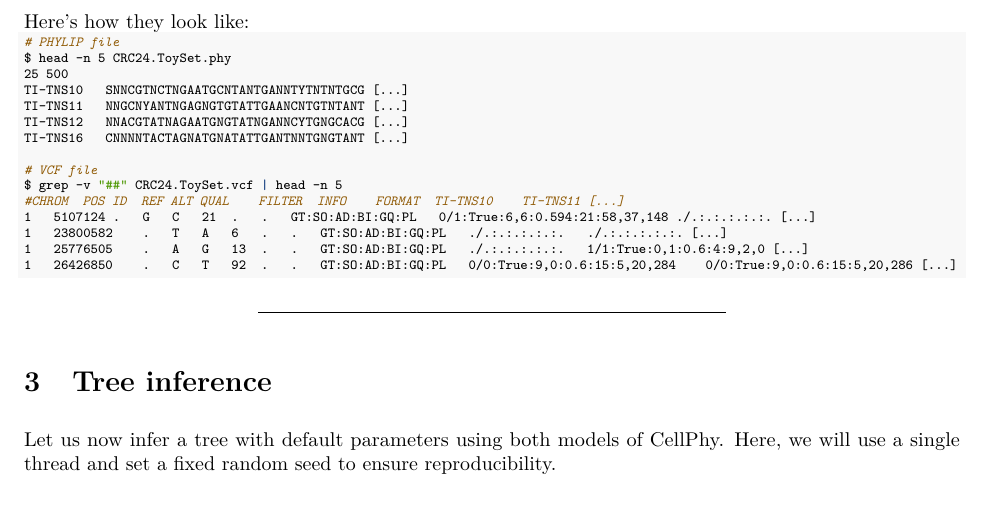
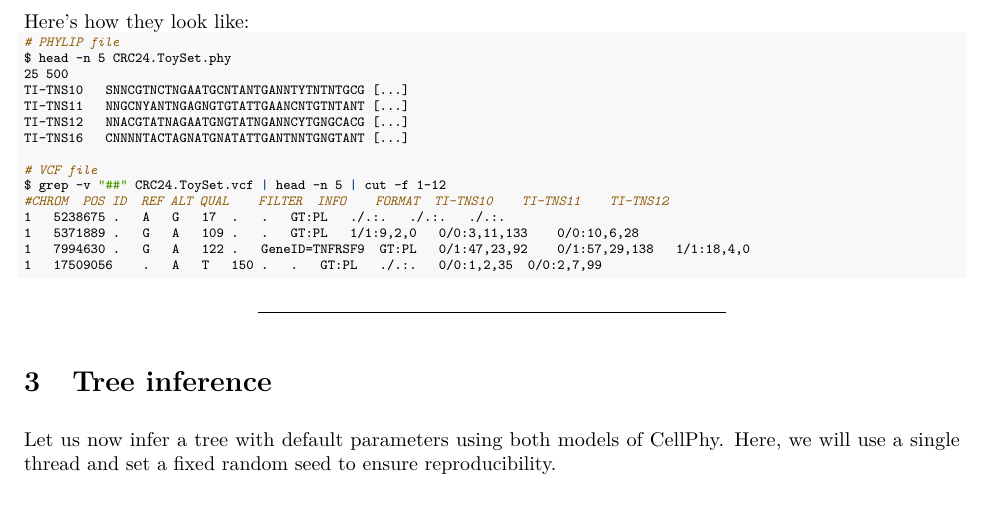
Before and after one commit to amkozlov/cellphy, an R Markdown document (doc/CellPhy-Tutorial.Rmd): part of page 2 of 9, cut so that both start at the same text. The pictures show the output file doc/CellPhy-Tutorial.pdf that the author committed with the source.

Commit message:
update toy VCF

````diff
--- a/doc/CellPhy-Tutorial.Rmd
+++ b/doc/CellPhy-Tutorial.Rmd
@@ -76,12 +76,12 @@ TI-TNS12   NNACGTATNAGAATGNGTATNGANNCYTGNGCACG [...]
 TI-TNS16   CNNNNTACTAGNATGNATATTGANTNNTGNGTANT [...]
 
 # VCF file
-$ grep -v "##" CRC24.ToySet.vcf | head -n 5
-#CHROM	POS	ID	REF	ALT	QUAL	FILTER	INFO	FORMAT	TI-TNS10	TI-TNS11 [...]
-1	5107124	.	G	C	21	.	.	GT:SO:AD:BI:GQ:PL	0/1:True:6,6:0.594:21:58,37,148	./.:.:.:.:.:. [...]
-1	23800582	.	T	A	6	.	.	GT:SO:AD:BI:GQ:PL	./.:.:.:.:.:.	./.:.:.:.:.:. [...]
-1	25776505	.	A	G	13	.	.	GT:SO:AD:BI:GQ:PL	./.:.:.:.:.:.	1/1:True:0,1:0.6:4:9,2,0 [...]
-1	26426850	.	C	T	92	.	.	GT:SO:AD:BI:GQ:PL	0/0:True:9,0:0.6:15:5,20,284	0/0:True:9,0:0.6:15:5,20,286 [...]
+$ grep -v "##" CRC24.ToySet.vcf | head -n 5 | cut -f 1-12
+#CHROM	POS	ID	REF	ALT	QUAL	FILTER	INFO	FORMAT	TI-TNS10	TI-TNS11	TI-TNS12
+1	5238675	.	A	G	17	.	.	GT:PL	./.:.	./.:.	./.:.
+1	5371889	.	G	A	109	.	.	GT:PL	1/1:9,2,0	0/0:3,11,133	0/0:10,6,28
+1	7994630	.	G	A	122	.	GeneID=TNFRSF9	GT:PL	0/1:47,23,92	0/1:57,29,138	1/1:18,4,0
+1	17509056	.	A	T	150	.	.	GT:PL	./.:.	0/0:1,2,35	0/0:2,7,99
 ```
 
 \normalsize
````
Also changed, not shown: doc/CellPhy-Tutorial.pdf, 1 other file.
